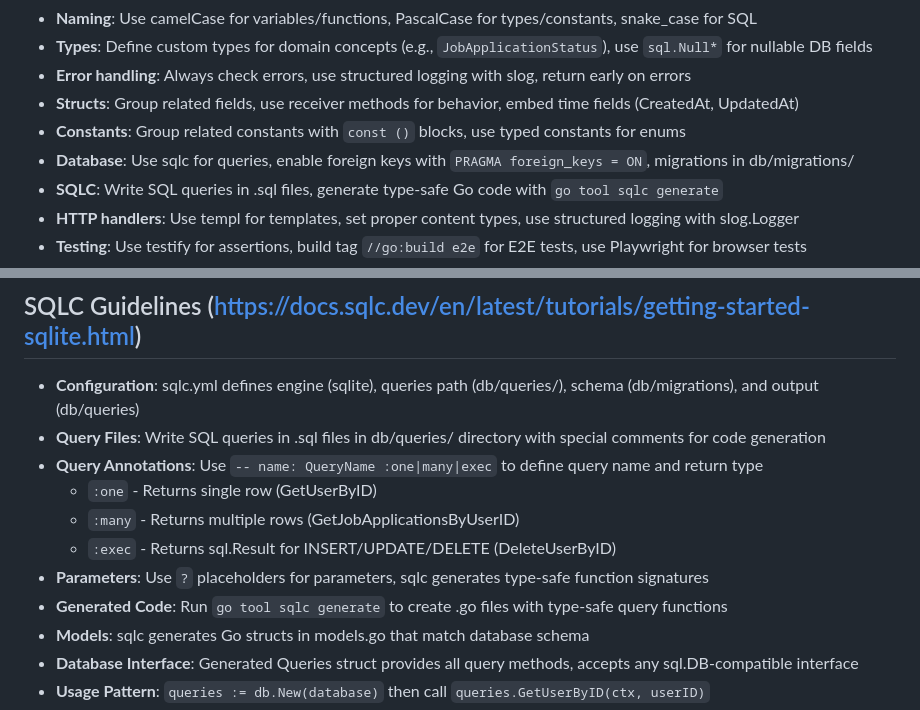
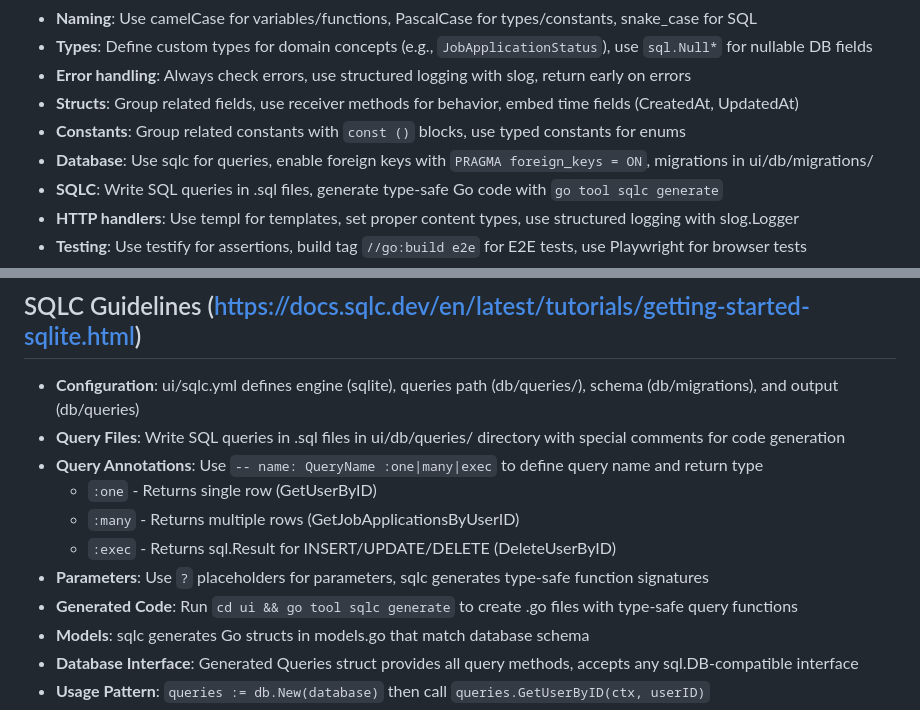
Before and after one commit to Piszmog/pathwise, a Markdown page: AGENTS.md, 2 parts joined by grey strips. GitHub-like rendering.

```diff
--- a/AGENTS.md
+++ b/AGENTS.md
@@ -28,7 +30,7 @@ Pathwise is a job application tracking web application built with Go, templ, HTM
 - **Error handling**: Always check errors, use structured logging with slog, return early on errors
 - **Structs**: Group related fields, use receiver methods for behavior, embed time fields (CreatedAt, UpdatedAt)
 - **Constants**: Group related constants with `const ()` blocks, use typed constants for enums
-- **Database**: Use sqlc for queries, enable foreign keys with `PRAGMA foreign_keys = ON`, migrations in db/migrations/
+- **Database**: Use sqlc for queries, enable foreign keys with `PRAGMA foreign_keys = ON`, migrations in ui/db/migrations/
 - **SQLC**: Write SQL queries in .sql files, generate type-safe Go code with `go tool sqlc generate`
 - **HTTP handlers**: Use templ for templates, set proper content types, use structured logging with slog.Logger
 - **Testing**: Use testify for assertions, build tag `//go:build e2e` for E2E tests, use Playwright for browser tests
@@ -91,14 +96,14 @@ Pathwise is a job application tracking web application built with Go, templ, HTM
 - **user_ips**: id, user_id, ip_address, created_at, updated_at
 
 ## SQLC Guidelines (https://docs.sqlc.dev/en/latest/tutorials/getting-started-sqlite.html)
-- **Configuration**: sqlc.yml defines engine (sqlite), queries path (db/queries/), schema (db/migrations), and output (db/queries)
-- **Query Files**: Write SQL queries in .sql files in db/queries/ directory with special comments for code generation
+- **Configuration**: ui/sqlc.yml defines engine (sqlite), queries path (db/queries/), schema (db/migrations), and output (db/queries)
+- **Query Files**: Write SQL queries in .sql files in ui/db/queries/ directory with special comments for code generation
 - **Query Annotations**: Use `-- name: QueryName :one|many|exec` to define query name and return type
   - `:one` - Returns single row (GetUserByID)
   - `:many` - Returns multiple rows (GetJobApplicationsByUserID)
   - `:exec` - Returns sql.Result for INSERT/UPDATE/DELETE (DeleteUserByID)
 - **Parameters**: Use `?` placeholders for parameters, sqlc generates type-safe function signatures
-- **Generated Code**: Run `go tool sqlc generate` to create .go files with type-safe query functions
+- **Generated Code**: Run `cd ui && go tool sqlc generate` to create .go files with type-safe query functions
 - **Models**: sqlc generates Go structs in models.go that match database schema
 - **Database Interface**: Generated Queries struct provides all query methods, accepts any sql.DB-compatible interface
 - **Usage Pattern**: `queries := db.New(database)` then call `queries.GetUserByID(ctx, userID)`
```
Also changed, not shown: other parts of AGENTS.md (+26 -21 lines).
